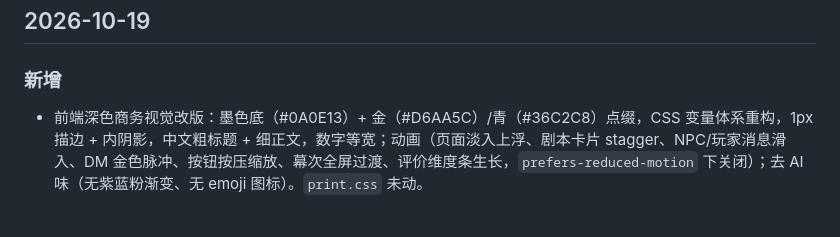
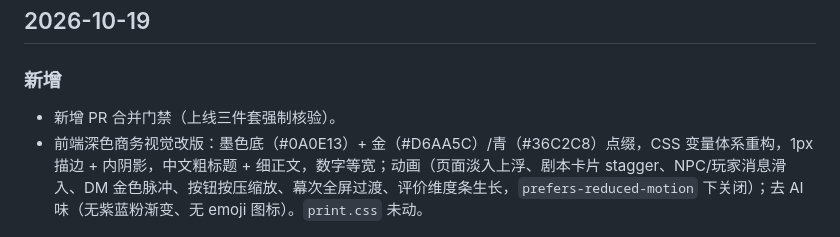
Before and after one commit to cxing4307-afk/ai-virtual-company-sim, a Markdown page: CHANGELOG.md, the part around the change. GitHub-like rendering.

Commit message:
feat: PR 合并门禁（上线三件套强制核验）

```diff
--- a/CHANGELOG.md
+++ b/CHANGELOG.md
@@ -3,6 +3,7 @@
 ## 2026-10-19
 
 ### 新增
+- 新增 PR 合并门禁（上线三件套强制核验）。
 - 前端深色商务视觉改版：墨色底（#0A0E13）+ 金（#D6AA5C）/青（#36C2C8）点缀，CSS 变量体系重构，1px 描边 + 内阴影，中文粗标题 + 细正文，数字等宽；动画（页面淡入上浮、剧本卡片 stagger、NPC/玩家消息滑入、DM 金色脉冲、按钮按压缩放、幕次全屏过渡、评价维度条生长，`prefers-reduced-motion` 下关闭）；去 AI 味（无紫蓝粉渐变、无 emoji 图标）。`print.css` 未动。
 
 ### 改进
```
